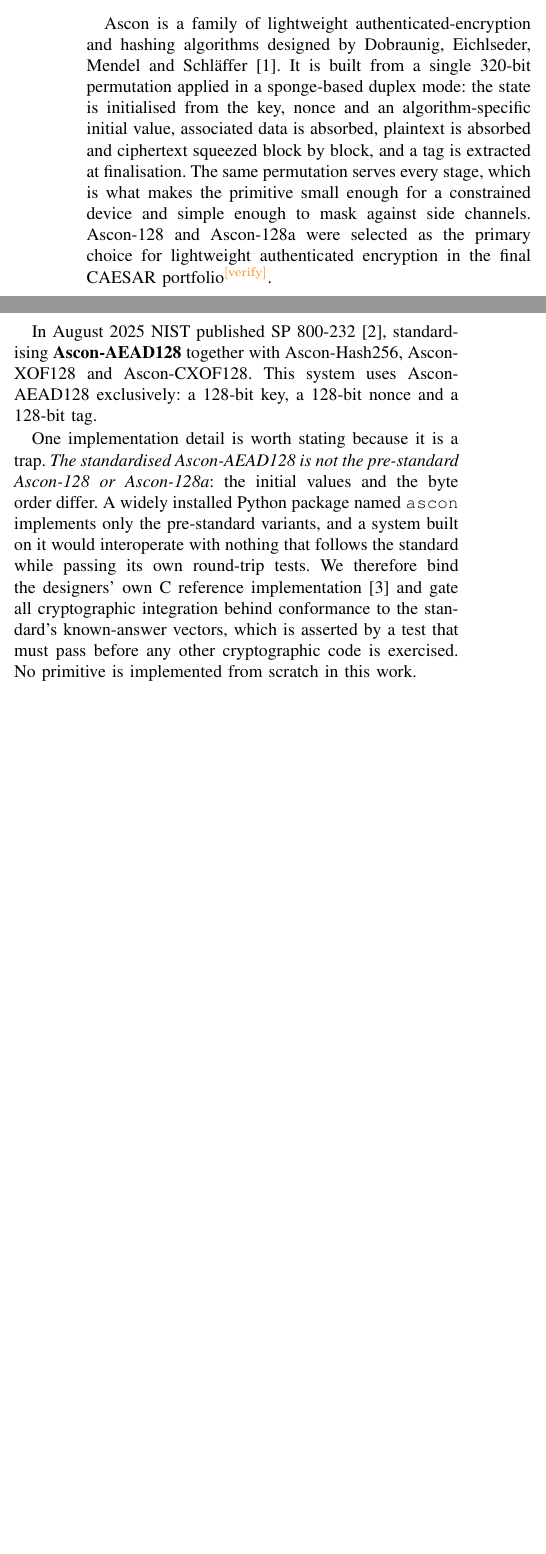
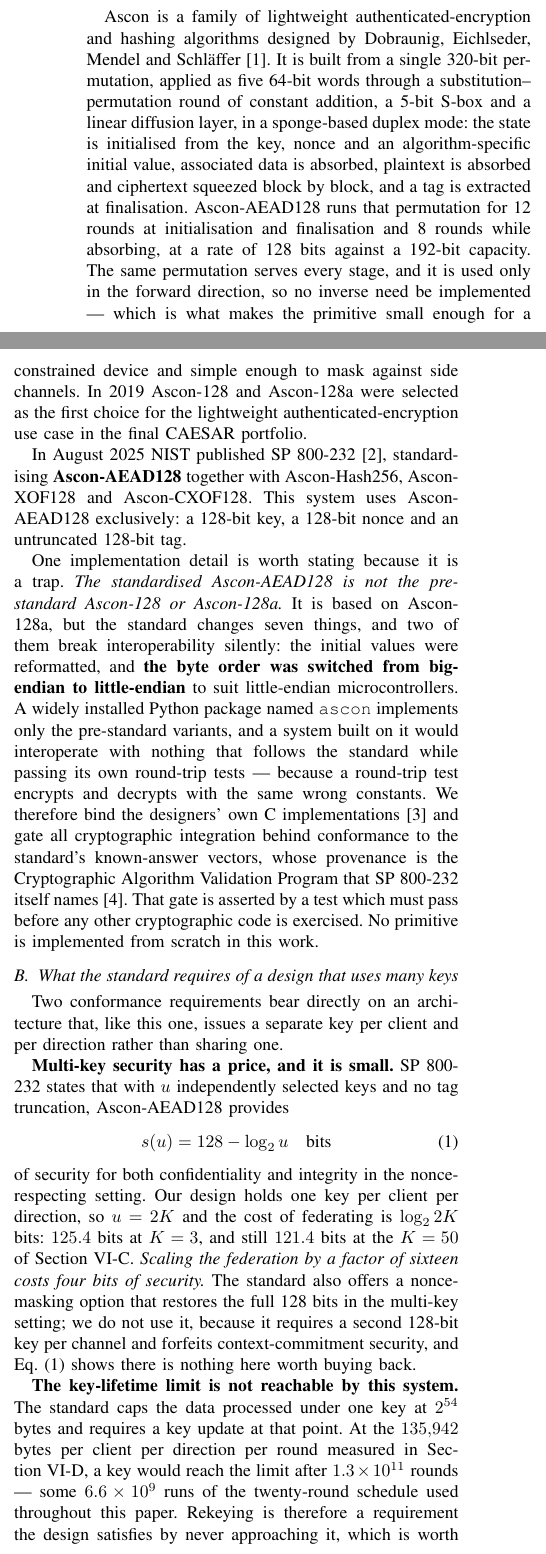
Before and after one commit to AryanAgarwal1251/ascon_smart_agri, a LaTeX paper (paper/main.tex): two parts of the columns of page 2 of 18, joined at a grey line, cut so that both start at the same text, the shorter picture padded with empty space. Compiled offline with pdfLaTeX.

Commit message:
Rewrite the Ascon section against the published NIST SP 800-232
The user supplied the actual standard. Checking the paper against it resolved the last
verifycite marker, corrected an error of ours, and produced new material.

Our own error: the SP 800-232 entry listed four authors under a note claiming it had been
checked at source. The document's own 'How to cite' block gives five -- Kerry A. McKay, the
second author, was missing. Fourth citation-accuracy problem of the audit, and the first
that is ours rather than the review paper's.

Confirmed from the primary source: Ascon-128 and Ascon-128a were selected in 2019 as the
first choice for lightweight AEAD in the final CAESAR portfolio. The variant-mismatch
warning is confirmed and sharpened -- Ascon-AEAD128 is based on Ascon-128a, and of the seven
changes the standard lists, two break interoperability silently: reformatted initial values
and a switch from big-endian to little-endian. The section now says why a round-trip test
misses this, and cites the CAVP that SP 800-232 Sec. 6 names as the vectors' provenance.

New Section II-D from the standard's requirements. Multi-key security is quantified as
(128 - log2 u) bits; our design has u = 2K, so federating costs log2 2K bits -- 125.4 at
K=3, 121.4 at K=50, meaning a sixteenfold scale-up costs four bits. Nonce masking would
restore the full 128 but needs a second key per channel and forfeits context commitment, and
the equation shows there is nothing worth buying back. The 2^54-byte key lifetime arrives
after 1.3e11 rounds at our measured traffic, and the 2^96 decryption-failure bound is far
above our zero rejections.

Co-Authored-By: Claude Opus 5 <noreply@anthropic.com>

```diff
--- a/paper/main.tex
+++ b/paper/main.tex
@@ -168,23 +168,58 @@
 \subsection{Ascon and Ascon-AEAD128}\label{sec:ascon}
 Ascon is a family of lightweight authenticated-encryption and hashing algorithms designed by
 Dobraunig, Eichlseder, Mendel and Schl\"affer~\cite{dobraunig2021ascon}. It is built from a
-single 320-bit permutation applied in a sponge-based duplex mode: the state is initialised from
-the key, nonce and an algorithm-specific initial value, associated data is absorbed, plaintext
-is absorbed and ciphertext squeezed block by block, and a tag is extracted at finalisation. The
-same permutation serves every stage, which is what makes the primitive small enough for a
-constrained device and simple enough to mask against side channels. Ascon-128 and Ascon-128a
-were selected as the primary choice for lightweight authenticated encryption in the final CAESAR
-portfolio\verifycite{}.
+single 320-bit permutation, applied as five 64-bit words through a substitution--permutation
+round of constant addition, a 5-bit S-box and a linear diffusion layer, in a sponge-based duplex
+mode: the state is initialised from the key, nonce and an algorithm-specific initial value,
+associated data is absorbed, plaintext is absorbed and ciphertext squeezed block by block, and a
+tag is extracted at finalisation. Ascon-AEAD128 runs that permutation for 12 rounds at
+initialisation and finalisation and 8 rounds while absorbing, at a rate of 128 bits against a
+192-bit capacity. The same permutation serves every stage, and it is used only in the forward
+direction, so no inverse need be implemented --- which is what makes the primitive small enough
+for a constrained device and simple enough to mask against side channels. In 2019 Ascon-128 and
+Ascon-128a were selected as the first choice for the lightweight authenticated-encryption use
+case in the final CAESAR portfolio.
 
 In August 2025 NIST published SP~800-232~\cite{nist2025sp800232}, standardising
 \textbf{Ascon-AEAD128} together with Ascon-Hash256, Ascon-XOF128 and Ascon-CXOF128. This system
-uses Ascon-AEAD128 exclusively: a 128-bit key, a 128-bit nonce and a 128-bit tag.
+uses Ascon-AEAD128 exclusively: a 128-bit key, a 128-bit nonce and an untruncated 128-bit tag.
 
 One implementation detail is worth stating because it is a trap. \emph{The standardised
-Ascon-AEAD128 is not the pre-standard Ascon-128 or Ascon-128a}: the initial values and the byte
-order differ. A widely installed Python package named \texttt{ascon} implements only the
-pre-standard variants, and a system built on it would interoperate with nothing that follows the
-standard while passing its own round-trip tests. We therefore bind the designers' own C reference
-implementation~\cite{asconc} and gate all cryptographic integration behind conformance to the
-standard's known-answer vectors, which is asserted by a test that must pass before any other
-cryptographic code is exercised. No primitive is implemented from scratch in this work.
+Ascon-AEAD128 is not the pre-standard Ascon-128 or Ascon-128a.} It is based on Ascon-128a, but
+the standard changes seven things, and two of them break interoperability silently: the initial
+values were reformatted, and \textbf{the byte order was switched from big-endian to
+little-endian} to suit little-endian microcontrollers. A widely installed Python package named
+\texttt{ascon} implements only the pre-standard variants, and a system built on it would
+interoperate with nothing that follows the standard while passing its own round-trip tests ---
+because a round-trip test encrypts and decrypts with the same wrong constants. We therefore bind
+the designers' own C implementations~\cite{asconc} and gate all cryptographic integration behind
+conformance to the standard's known-answer vectors, whose provenance is the Cryptographic
+Algorithm Validation Program that SP~800-232 itself names~\cite{nistcavp}. That gate is asserted
+by a test which must pass before any other cryptographic code is exercised. No primitive is
+implemented from scratch in this work.
+
+\subsection{What the standard requires of a design that uses many keys}\label{sec:multikey}
+Two conformance requirements bear directly on an architecture that, like this one, issues a
+separate key per client and per direction rather than sharing one.
+
+\textbf{Multi-key security has a price, and it is small.} SP~800-232 states that with $u$
+independently selected keys and no tag truncation, Ascon-AEAD128 provides
+\begin{equation}
+s(u) = 128 - \log_2 u \quad \text{bits}
+\label{eq:multikey}
+\end{equation}
+of security for both confidentiality and integrity in the nonce-respecting setting. Our design
+holds one key per client per direction, so $u = 2K$ and the cost of federating is
+$\log_2 2K$ bits: $125.4$ bits at $K=3$, and still $121.4$ bits at the $K=50$ of
+Section~\ref{sec:ksweep}. \emph{Scaling the federation by a factor of sixteen costs four bits of
+security.} The standard also offers a nonce-masking option that restores the full 128 bits in
+the multi-key setting; we do not use it, because it requires a second 128-bit key per channel and
+forfeits context-commitment security, and Eq.~\eqref{eq:multikey} shows there is nothing here
+worth buying back.
+
+\textbf{The key-lifetime limit is not reachable by this system.} The standard caps the data
+processed under one key at $2^{54}$ bytes and requires a key update at that point. At the
+$135{,}942$ bytes per client per direction per round measured in Section~\ref{sec:commcost}, a
+key would reach the limit after $1.3\times10^{11}$ rounds --- some $6.6\times10^{9}$ runs of the
+twenty-round schedule used throughout this paper. Rekeying is therefore a requirement the design
+satisfies by never approaching it, which is worth stating precisely rather than leaving a
```
Also changed, not shown: paper/references.bib (+23 -5 lines), CHANGELOG.md, paper/main.tex (3 more changed lines).
